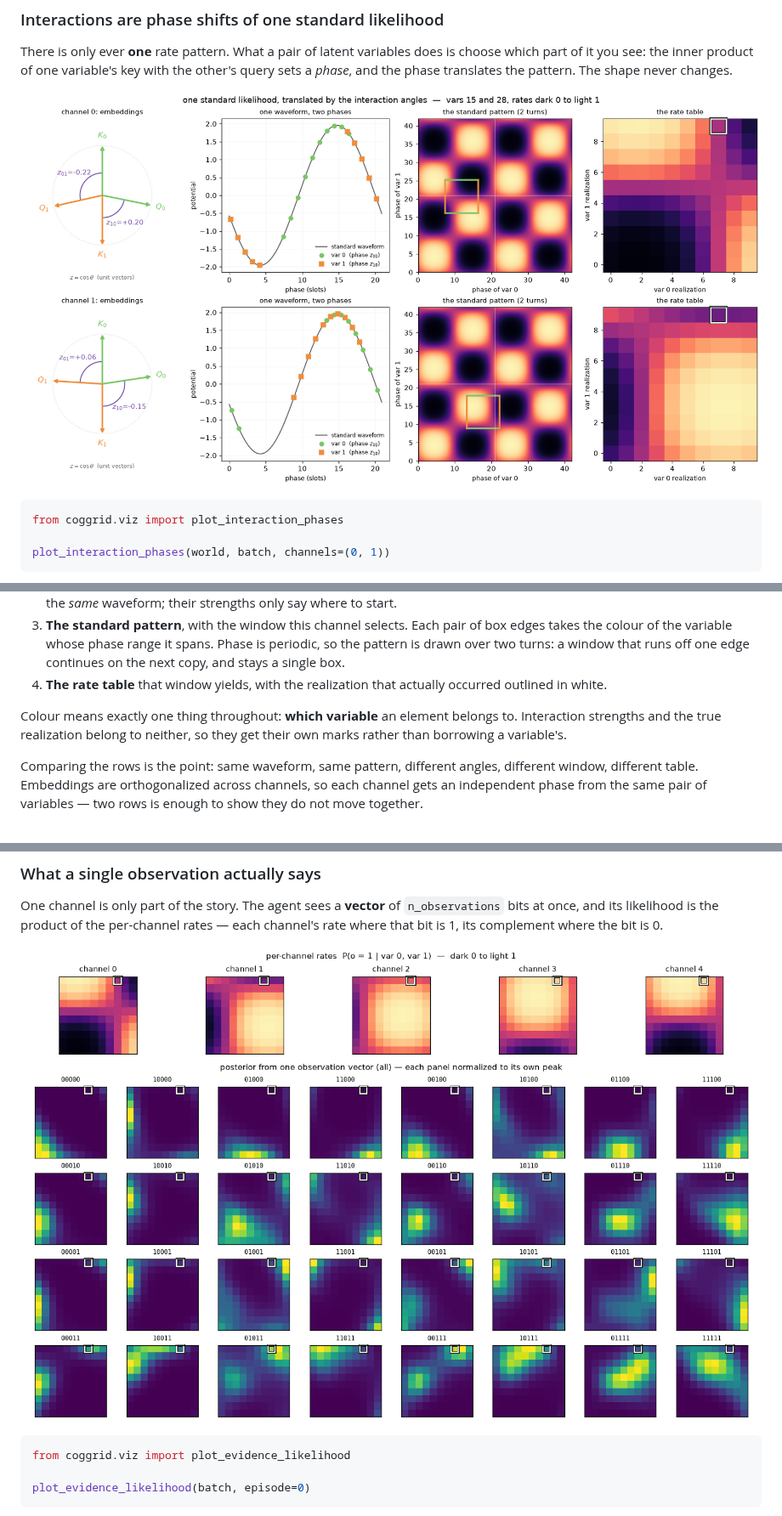
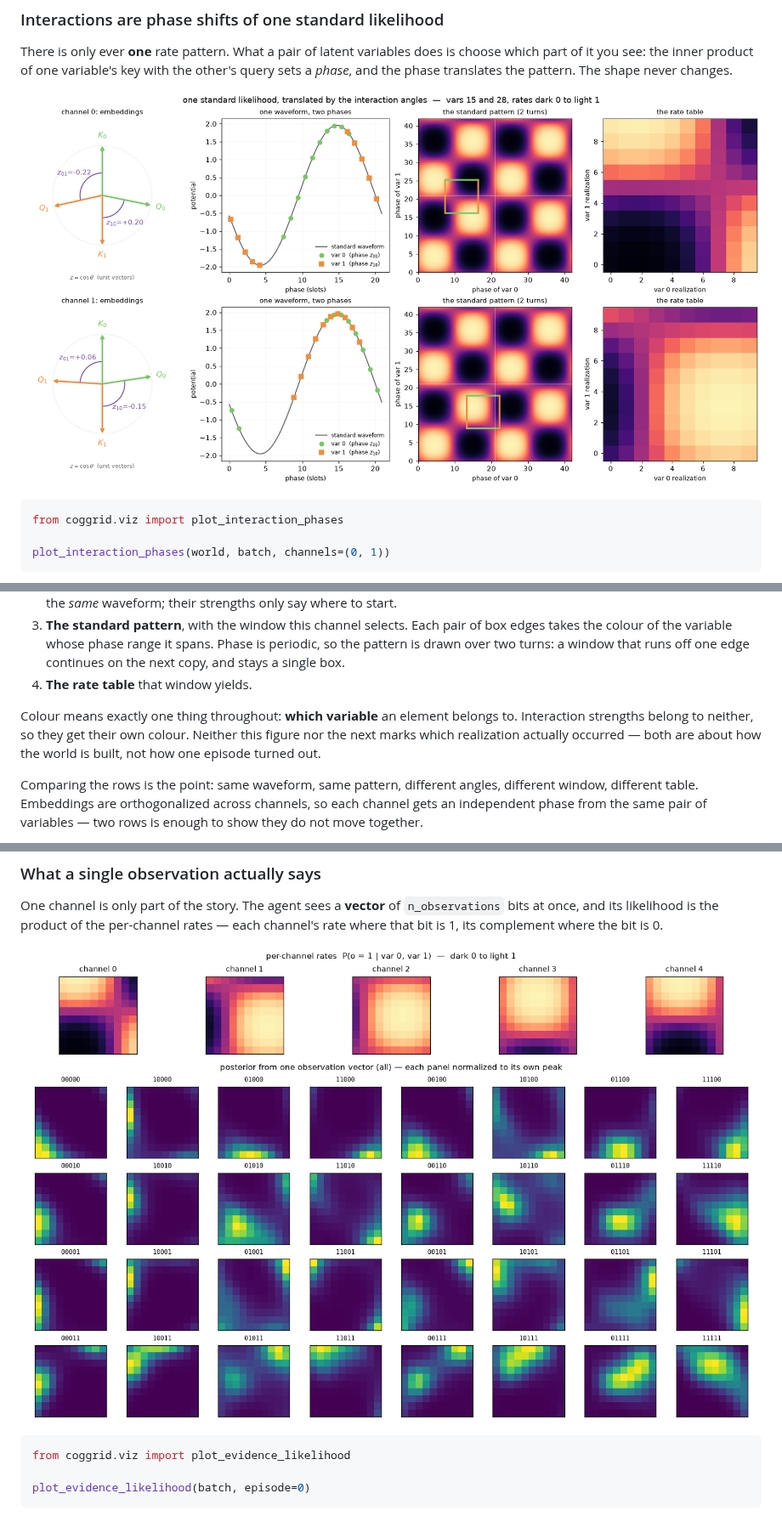
Before and after one commit to johnschwarcz/coggrid, a Markdown page: README.md, 3 parts joined by grey strips. Shown at 85% size. Drawn GitHub-style; pictures changed too: docs/images/evidence_likelihood.png, docs/images/interaction_phases.png.

```diff
--- a/README.md
+++ b/README.md
@@ -159,12 +159,12 @@ One row per observation channel, reading left to right:
    box edges takes the colour of the variable whose phase range it spans. Phase
    is periodic, so the pattern is drawn over two turns: a window that runs off
    one edge continues on the next copy, and stays a single box.
-4. **The rate table** that window yields, with the realization that actually
-   occurred outlined in white.
+4. **The rate table** that window yields.
 
 Colour means exactly one thing throughout: **which variable** an element belongs
-to. Interaction strengths and the true realization belong to neither, so they get
-their own marks rather than borrowing a variable's.
+to. Interaction strengths belong to neither, so they get their own colour.
+Neither this figure nor the next marks which realization actually occurred —
+both are about how the world is built, not how one episode turned out.
 
 Comparing the rows is the point: same waveform, same pattern, different angles,
 different window, different table. Embeddings are orthogonalized across channels,
```
Also changed, not shown: 1 other file.
